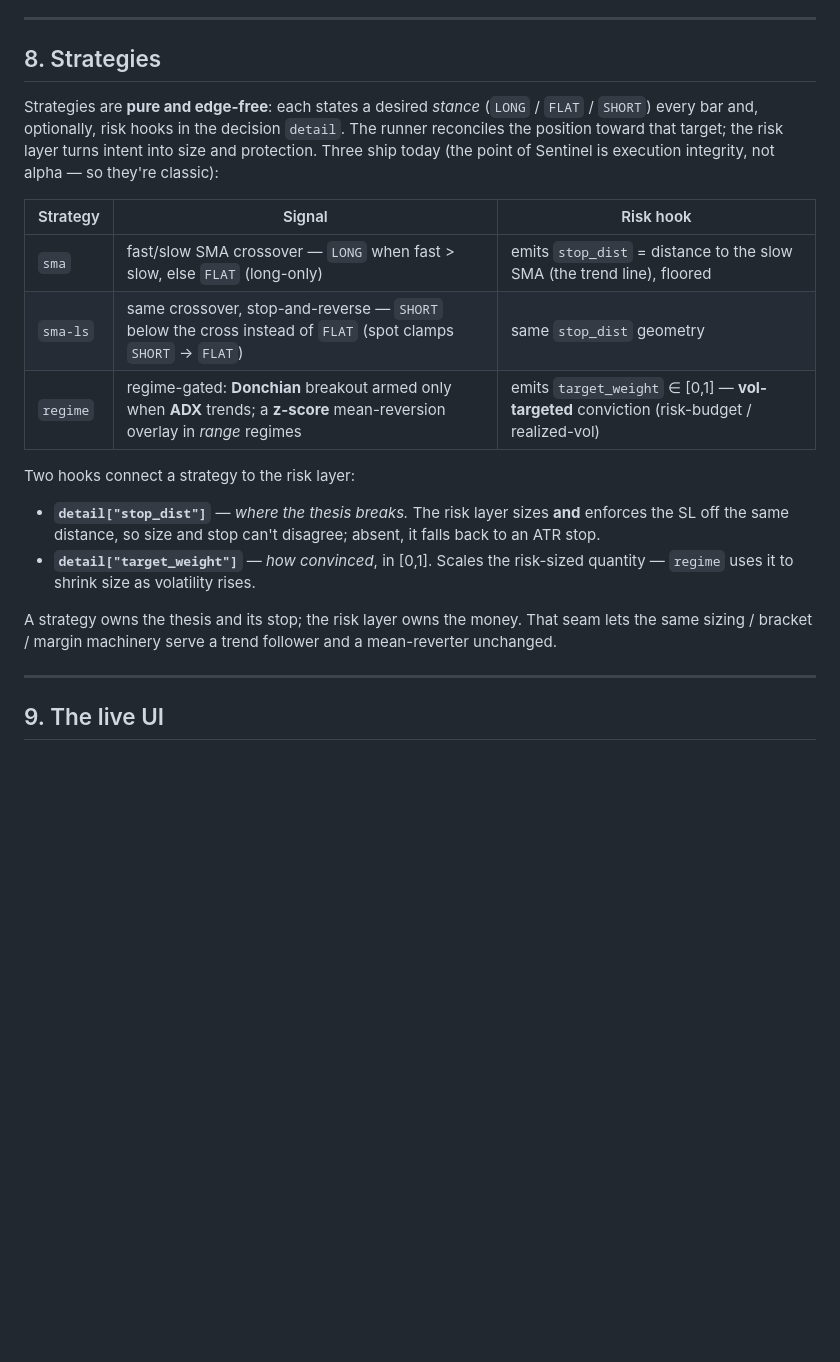
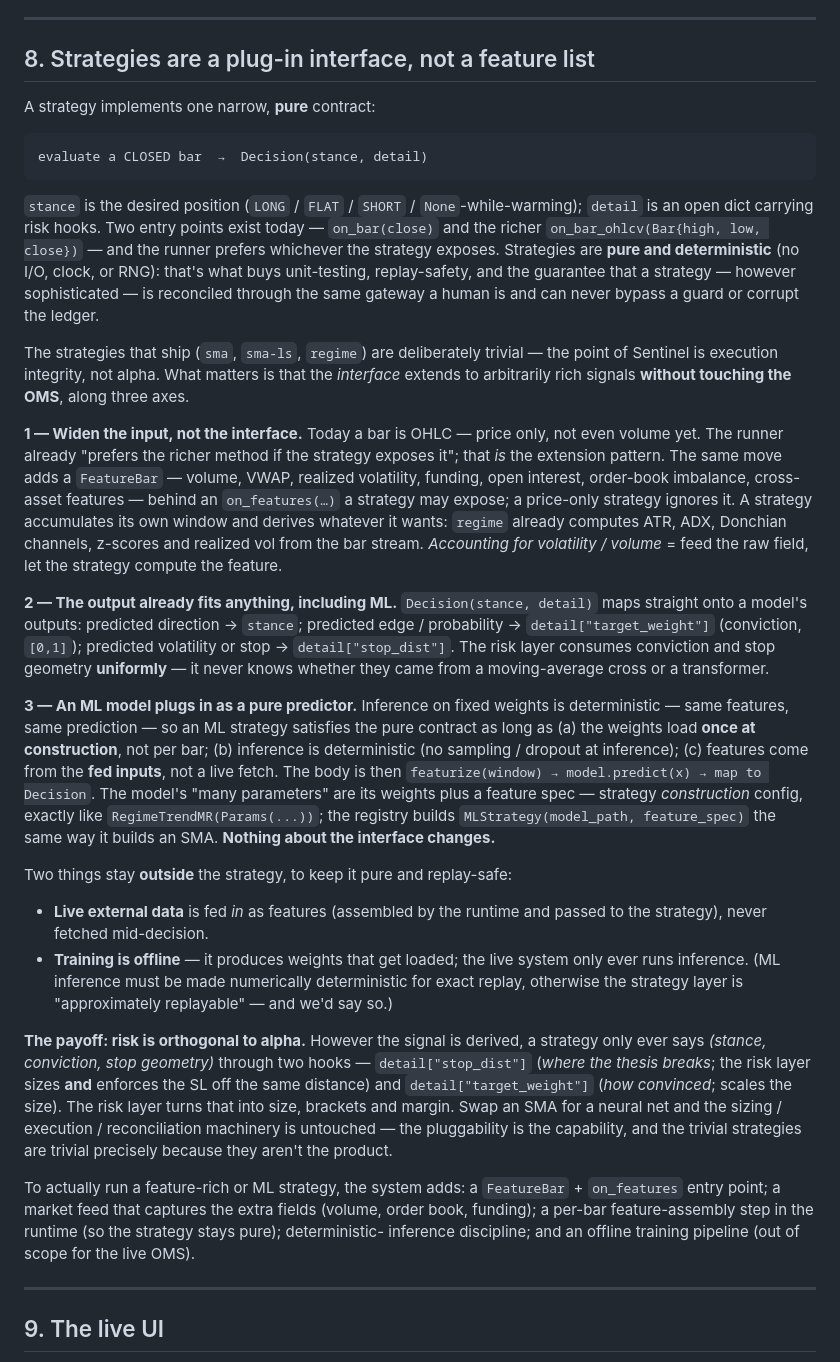
Before and after one commit to gauryvg98/sentinel-oms, a Markdown page: ENGINEERING.md, the part around one of its changes. Drawn GitHub-style; blank space fills up the shorter version.

Commit message:
docs(engineering): add DB schema to the core; reframe strategies as an interface
- Section 3: add the schema (8 tables, two groups) with the safety-in-constraints
  table (command_id UNIQUE, exec_id PK, filled_qty<=qty) + link to the LLD.
- Section 8: recast strategies around the pluggable pure interface as a system
  capability -- widening inputs (FeatureBar: volume/vol/order-book vs price-only
  today), ML as a pure predictor (weights as config, deterministic inference,
  features fed in), and risk staying orthogonal to signal derivation.

Co-Authored-By: Claude Opus 4.8 <noreply@anthropic.com>

````diff
--- a/ENGINEERING.md
+++ b/ENGINEERING.md
@@ -184,29 +201,70 @@ fixed-interval fetch.
 
 ---
 
-## 8. Strategies
+## 8. Strategies are a plug-in interface, not a feature list
 
-Strategies are **pure and edge-free**: each states a desired *stance* (`LONG` / `FLAT` /
-`SHORT`) every bar and, optionally, risk hooks in the decision `detail`. The runner reconciles
-the position toward that target; the risk layer turns intent into size and protection. Three
-ship today (the point of Sentinel is execution integrity, not alpha — so they're classic):
+A strategy implements one narrow, **pure** contract:
 
-| Strategy | Signal | Risk hook |
-|---|---|---|
-| `sma` | fast/slow SMA crossover — `LONG` when fast > slow, else `FLAT` (long-only) | emits `stop_dist` = distance to the slow SMA (the trend line), floored |
-| `sma-ls` | same crossover, stop-and-reverse — `SHORT` below the cross instead of `FLAT` (spot clamps `SHORT` → `FLAT`) | same `stop_dist` geometry |
-| `regime` | regime-gated: **Donchian** breakout armed only when **ADX** trends; a **z-score** mean-reversion overlay in *range* regimes | emits `target_weight` ∈ [0,1] — **vol-targeted** conviction (risk-budget / realized-vol) |
+```
+evaluate a CLOSED bar  →  Decision(stance, detail)
+```
 
-Two hooks connect a strategy to the risk layer:
+`stance` is the desired position (`LONG` / `FLAT` / `SHORT` / `None`-while-warming); `detail`
+is an open dict carrying risk hooks. Two entry points exist today — `on_bar(close)` and the
+richer `on_bar_ohlcv(Bar{high, low, close})` — and the runner prefers whichever the strategy
+exposes. Strategies are **pure and deterministic** (no I/O, clock, or RNG): that's what buys
+unit-testing, replay-safety, and the guarantee that a strategy — however sophisticated — is
+reconciled through the same gateway a human is and can never bypass a guard or corrupt the
+ledger.
 
-- **`detail["stop_dist"]`** — *where the thesis breaks.* The risk layer sizes **and** enforces
-  the SL off the same distance, so size and stop can't disagree; absent, it falls back to an
-  ATR stop.
-- **`detail["target_weight"]`** — *how convinced*, in [0,1]. Scales the risk-sized quantity —
-  `regime` uses it to shrink size as volatility rises.
+The strategies that ship (`sma`, `sma-ls`, `regime`) are deliberately trivial — the point of
+Sentinel is execution integrity, not alpha. What matters is that the *interface* extends to
+arbitrarily rich signals **without touching the OMS**, along three axes.
 
-A strategy owns the thesis and its stop; the risk layer owns the money. That seam lets the same
-sizing / bracket / margin machinery serve a trend follower and a mean-reverter unchanged.
+**1 — Widen the input, not the interface.** Today a bar is OHLC — price only, not even volume
+yet. The runner already "prefers the richer method if the strategy exposes it"; that *is* the
+extension pattern. The same move adds a `FeatureBar` — volume, VWAP, realized volatility,
+funding, open interest, order-book imbalance, cross-asset features — behind an `on_features(…)`
+a strategy may expose; a price-only strategy ignores it. A strategy accumulates its own window
+and derives whatever it wants: `regime` already computes ATR, ADX, Donchian channels, z-scores
+and realized vol from the bar stream. *Accounting for volatility / volume* = feed the raw
+field, let the strategy compute the feature.
+
+**2 — The output already fits anything, including ML.** `Decision(stance, detail)` maps
+straight onto a model's outputs: predicted direction → `stance`; predicted edge / probability →
+`detail["target_weight"]` (conviction, `[0,1]`); predicted volatility or stop →
+`detail["stop_dist"]`. The risk layer consumes conviction and stop geometry **uniformly** — it
+never knows whether they came from a moving-average cross or a transformer.
+
+**3 — An ML model plugs in as a pure predictor.** Inference on fixed weights is deterministic —
+same features, same prediction — so an ML strategy satisfies the pure contract as long as (a)
+the weights load **once at construction**, not per bar; (b) inference is deterministic (no
+sampling / dropout at inference); (c) features come from the **fed inputs**, not a live fetch.
+The body is then `featurize(window) → model.predict(x) → map to Decision`. The model's "many
+parameters" are its weights plus a feature spec — strategy *construction* config, exactly like
+`RegimeTrendMR(Params(...))`; the registry builds `MLStrategy(model_path, feature_spec)` the
+same way it builds an SMA. **Nothing about the interface changes.**
+
+Two things stay **outside** the strategy, to keep it pure and replay-safe:
+
+- **Live external data** is fed *in* as features (assembled by the runtime and passed to the
+  strategy), never fetched mid-decision.
+- **Training is offline** — it produces weights that get loaded; the live system only ever
+  runs inference. (ML inference must be made numerically deterministic for exact replay,
+  otherwise the strategy layer is "approximately replayable" — and we'd say so.)
+
+**The payoff: risk is orthogonal to alpha.** However the signal is derived, a strategy only
+ever says *(stance, conviction, stop geometry)* through two hooks — `detail["stop_dist"]`
+(*where the thesis breaks*; the risk layer sizes **and** enforces the SL off the same distance)
+and `detail["target_weight"]` (*how convinced*; scales the size). The risk layer turns that into
+size, brackets and margin. Swap an SMA for a neural net and the sizing / execution /
+reconciliation machinery is untouched — the pluggability is the capability, and the trivial
+strategies are trivial precisely because they aren't the product.
+
+To actually run a feature-rich or ML strategy, the system adds: a `FeatureBar` + `on_features`
+entry point; a market feed that captures the extra fields (volume, order book, funding); a
+per-bar feature-assembly step in the runtime (so the strategy stays pure); deterministic-
+inference discipline; and an offline training pipeline (out of scope for the live OMS).
 
 ---
 
````
Also changed, not shown: other parts of ENGINEERING.md (+17 -0 lines).
